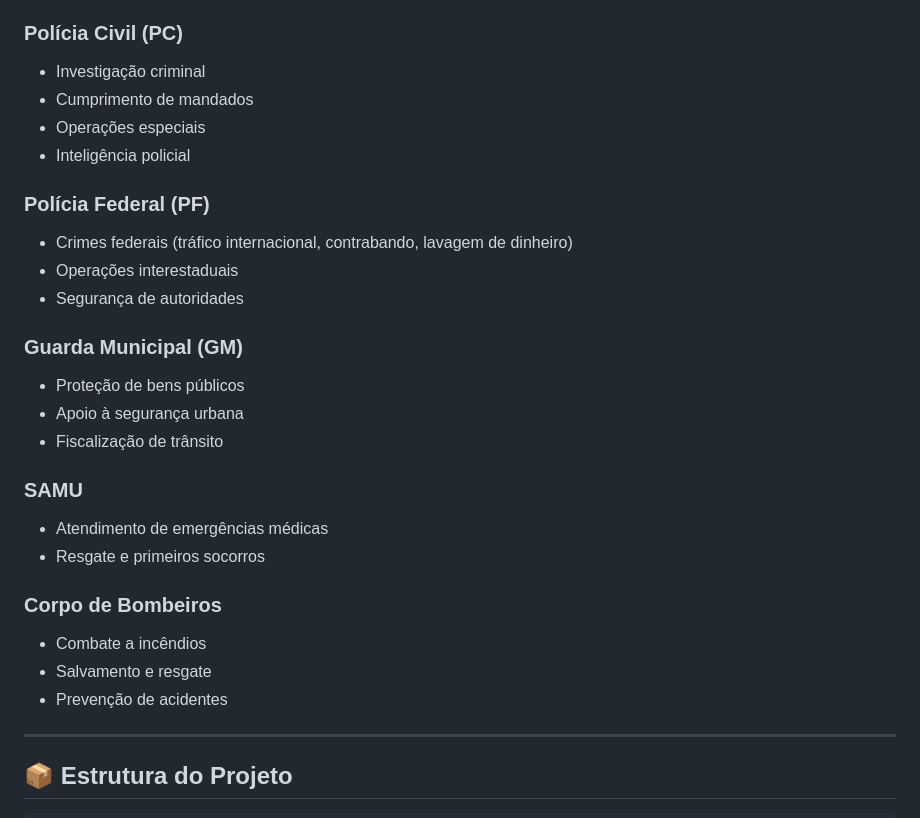
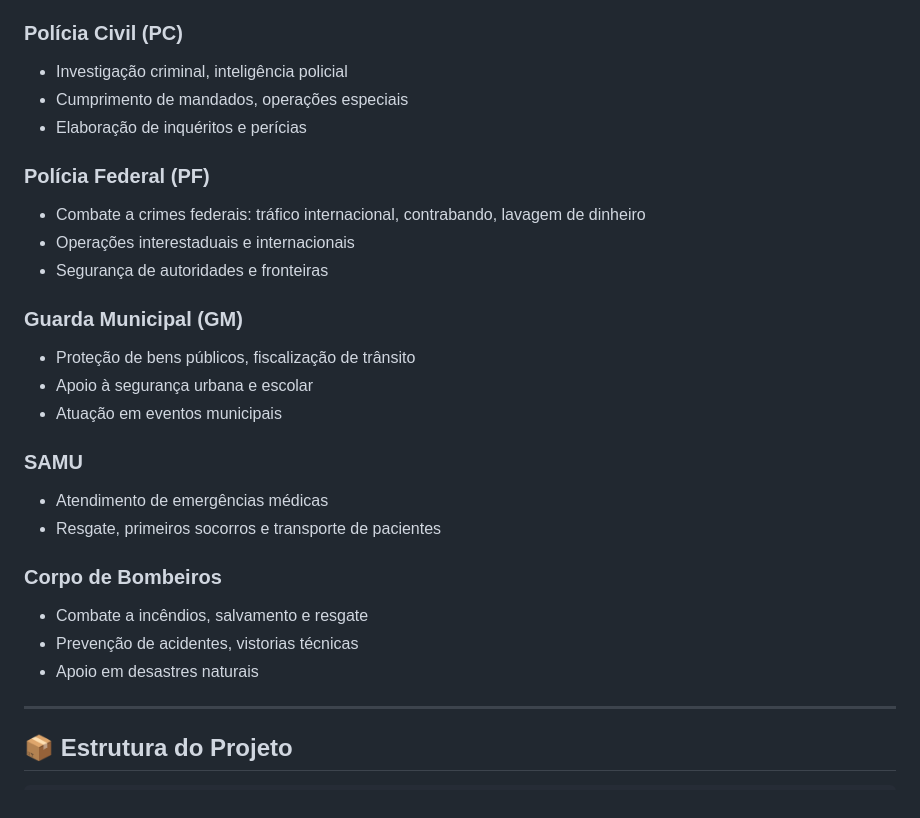
Before and after one commit to Samurai33/MRP, a Markdown page: README.md, the part around one of its changes. Rendered like a GitHub page.

```diff
--- a/README.md
+++ b/README.md
@@ -171,28 +187,27 @@ O **Marola RP** é um servidor de Roleplay brasileiro para FiveM, com foco em re
 
 ### Polícia Civil (PC)
-- Investigação criminal
-- Cumprimento de mandados
-- Operações especiais
-- Inteligência policial
+- Investigação criminal, inteligência policial
+- Cumprimento de mandados, operações especiais
+- Elaboração de inquéritos e perícias
 
 ### Polícia Federal (PF)
-- Crimes federais (tráfico internacional, contrabando, lavagem de dinheiro)
-- Operações interestaduais
-- Segurança de autoridades
+- Combate a crimes federais: tráfico internacional, contrabando, lavagem de dinheiro
+- Operações interestaduais e internacionais
+- Segurança de autoridades e fronteiras
 
 ### Guarda Municipal (GM)
-- Proteção de bens públicos
-- Apoio à segurança urbana
-- Fiscalização de trânsito
+- Proteção de bens públicos, fiscalização de trânsito
+- Apoio à segurança urbana e escolar
+- Atuação em eventos municipais
 
 ### SAMU
 - Atendimento de emergências médicas
-- Resgate e primeiros socorros
+- Resgate, primeiros socorros e transporte de pacientes
 
 ### Corpo de Bombeiros
-- Combate a incêndios
-- Salvamento e resgate
-- Prevenção de acidentes
+- Combate a incêndios, salvamento e resgate
+- Prevenção de acidentes, vistorias técnicas
+- Apoio em desastres naturais
 
 ---
 
```
Also changed, not shown: other parts of README.md (+51 -35 lines).
